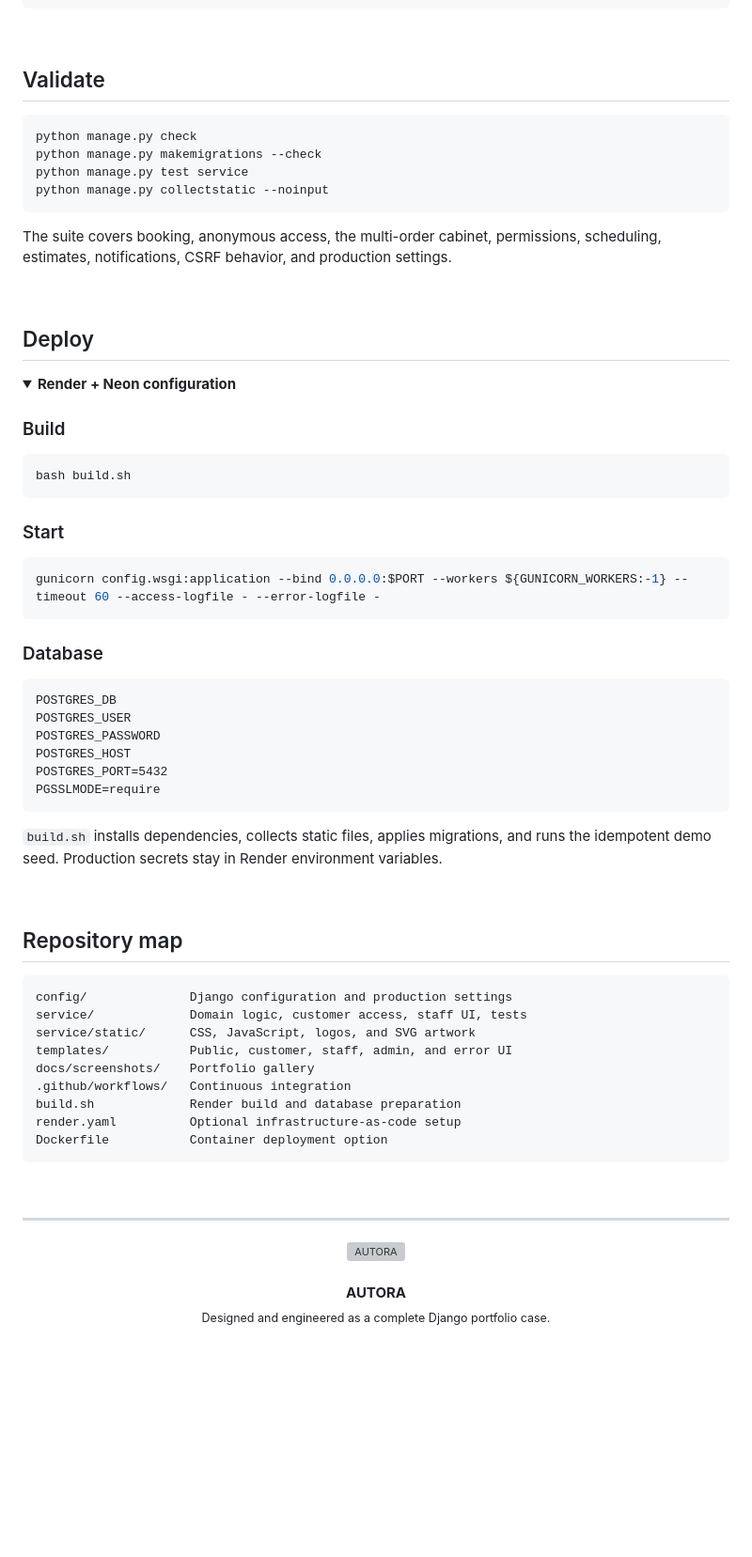
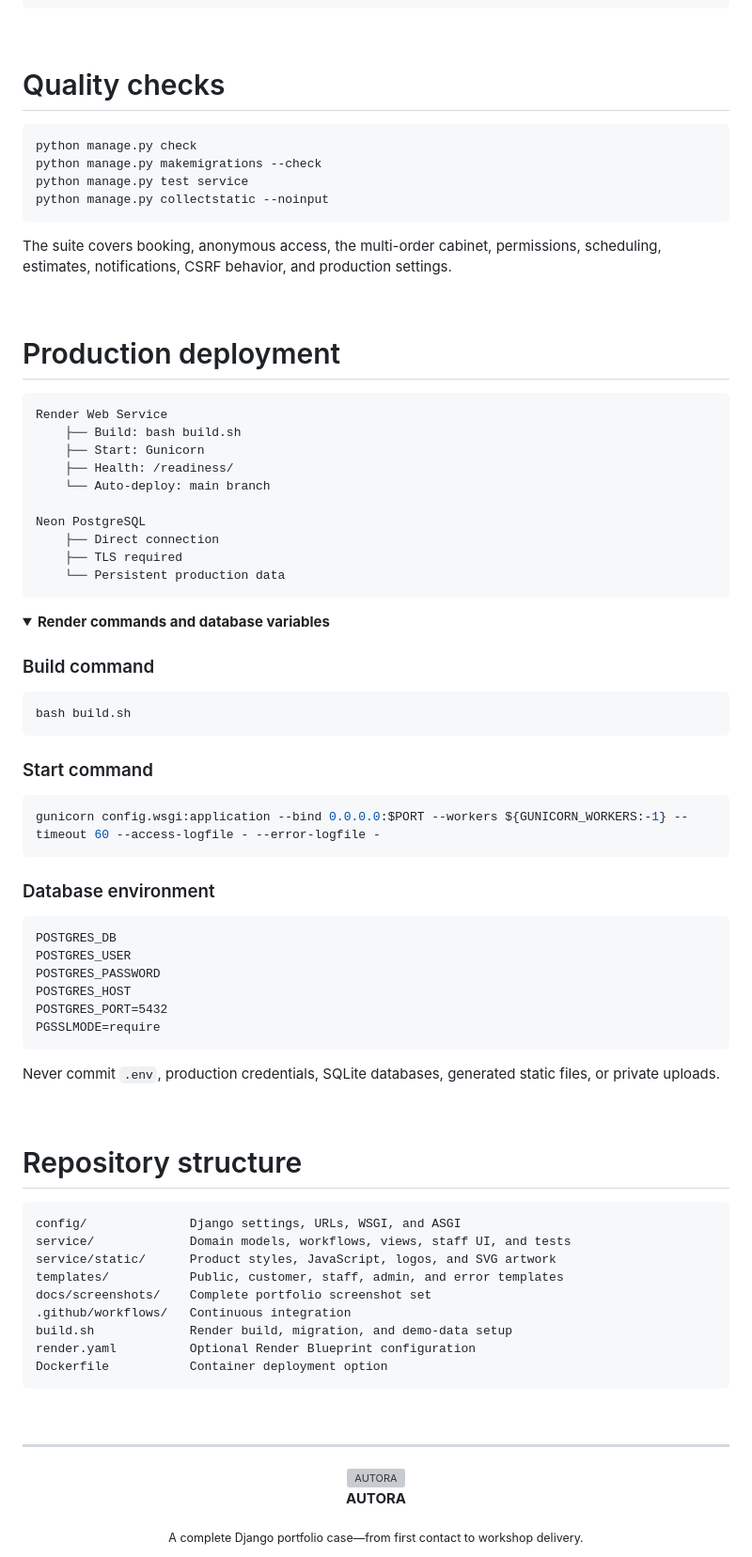
Before and after one commit to webnix-technologygroup/autora-service, a Markdown page: README.md, the part around one of its changes. Shown at 94% size. Rendered like a GitHub page; folded sections open; blank space fills up the shorter version; grey boxes are pictures that could not be loaded.

````diff
--- a/README.md
+++ b/README.md
@@ -357,7 +327,7 @@ python manage.py runserver
 
 <br>
 
-## Validate
+# Quality checks
 
 ```bash
 python manage.py check
@@ -370,24 +340,37 @@ The suite covers booking, anonymous access, the multi-order cabinet, permissions
 
 <br>
 
-## Deploy
+# Production deployment
+
+```text
+Render Web Service
+    ├── Build: bash build.sh
+    ├── Start: Gunicorn
+    ├── Health: /readiness/
+    └── Auto-deploy: main branch
+
+Neon PostgreSQL
+    ├── Direct connection
+    ├── TLS required
+    └── Persistent production data
+```
 
 <details>
-<summary><strong>Render + Neon configuration</strong></summary>
+<summary><strong>Render commands and database variables</strong></summary>
 
-### Build
+### Build command
 
 ```bash
 bash build.sh
 ```
 
-### Start
+### Start command
 
 ```bash
 gunicorn config.wsgi:application --bind 0.0.0.0:$PORT --workers ${GUNICORN_WORKERS:-1} --timeout 60 --access-logfile - --error-logfile -
 ```
 
-### Database
+### Database environment
 
 ```text
 POSTGRES_DB
@@ -398,23 +381,23 @@ POSTGRES_PORT=5432
 PGSSLMODE=require
 ```
 
-`build.sh` installs dependencies, collects static files, applies migrations, and runs the idempotent demo seed. Production secrets stay in Render environment variables.
+</details>
 
-</details>
+Never commit `.env`, production credentials, SQLite databases, generated static files, or private uploads.
 
 <br>
 
-## Repository map
+# Repository structure
 
 ```text
-config/              Django configuration and production settings
-service/             Domain logic, customer access, staff UI, tests
-service/static/      CSS, JavaScript, logos, and SVG artwork
-templates/           Public, customer, staff, admin, and error UI
-docs/screenshots/    Portfolio gallery
+config/              Django settings, URLs, WSGI, and ASGI
+service/             Domain models, workflows, views, staff UI, and tests
+service/static/      Product styles, JavaScript, logos, and SVG artwork
+templates/           Public, customer, staff, admin, and error templates
+docs/screenshots/    Complete portfolio screenshot set
 .github/workflows/   Continuous integration
-build.sh             Render build and database preparation
-render.yaml          Optional infrastructure-as-code setup
+build.sh             Render build, migration, and demo-data setup
+render.yaml          Optional Render Blueprint configuration
 Dockerfile           Container deployment option
 ```
 
@@ -423,9 +406,9 @@ Dockerfile           Container deployment option
 ---
 
 <div align="center">
-  <img src="./service/static/service/logo-mark.svg" width="46" alt="AUTORA">
-  <br><br>
-  <strong>AUTORA</strong>
-  <br>
-  <sub>Designed and engineered as a complete Django portfolio case.</sub>
+  <img src="./service/static/service/logo-mark.svg" width="44" alt="AUTORA">
+
+  **AUTORA**
+
+  <sub>A complete Django portfolio case—from first contact to workshop delivery.</sub>
 </div>
````
Also changed, not shown: other parts of README.md (+201 -231 lines).
